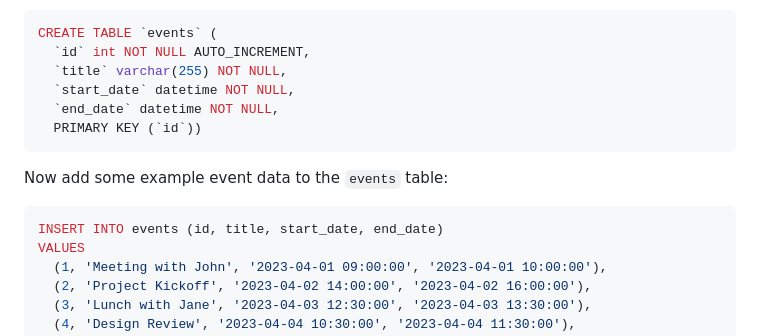
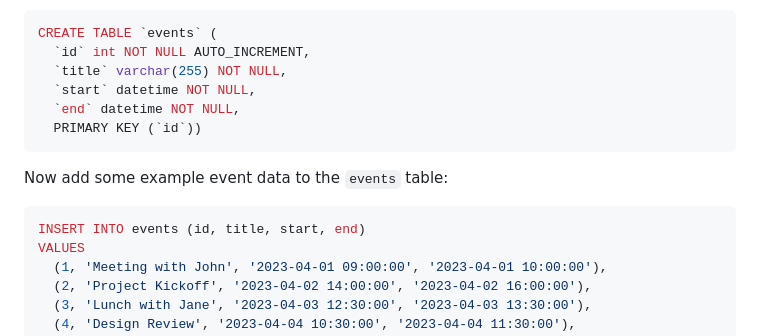
Before and after one commit to ritza-co/fullcalendar-starter, a Markdown page: README.md, the part around the change. GitHub-like rendering.

Commit message:
Update column names

````diff
--- a/README.md
+++ b/README.md
@@ -60,15 +60,15 @@ Let’s create the table that we’ll need for our FullCalendar data:
 CREATE TABLE `events` (
   `id` int NOT NULL AUTO_INCREMENT,
   `title` varchar(255) NOT NULL,
-  `start_date` datetime NOT NULL,
-  `end_date` datetime NOT NULL,
+  `start` datetime NOT NULL,
+  `end` datetime NOT NULL,
   PRIMARY KEY (`id`))
 ```
 
 Now add some example event data to the `events` table:
 
 ```sql
-INSERT INTO events (id, title, start_date, end_date)
+INSERT INTO events (id, title, start, end)
 VALUES
   (1, 'Meeting with John', '2023-04-01 09:00:00', '2023-04-01 10:00:00'),
   (2, 'Project Kickoff', '2023-04-02 14:00:00', '2023-04-02 16:00:00'),
````
